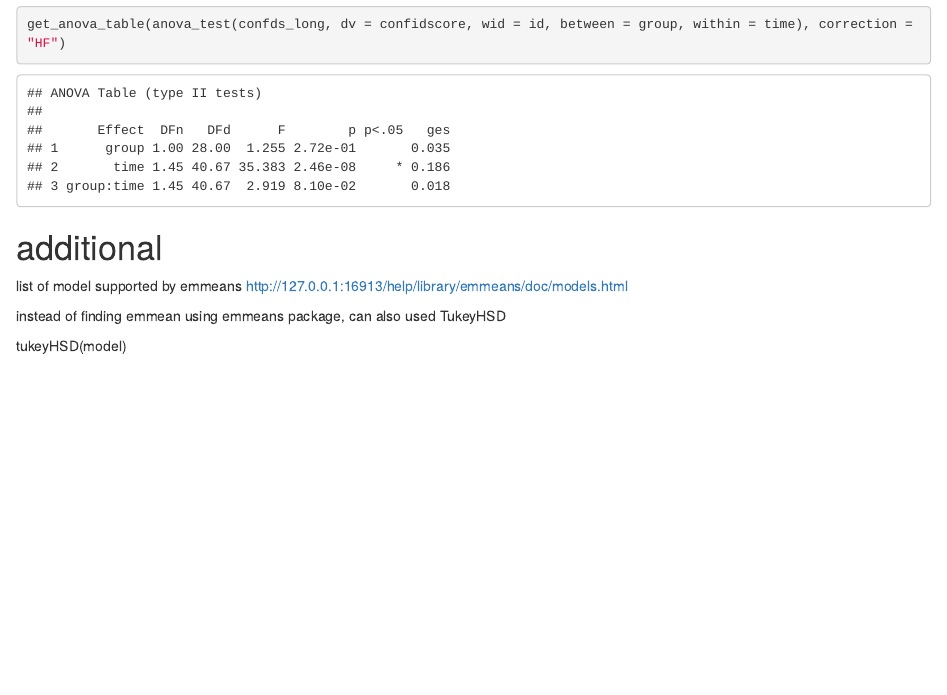
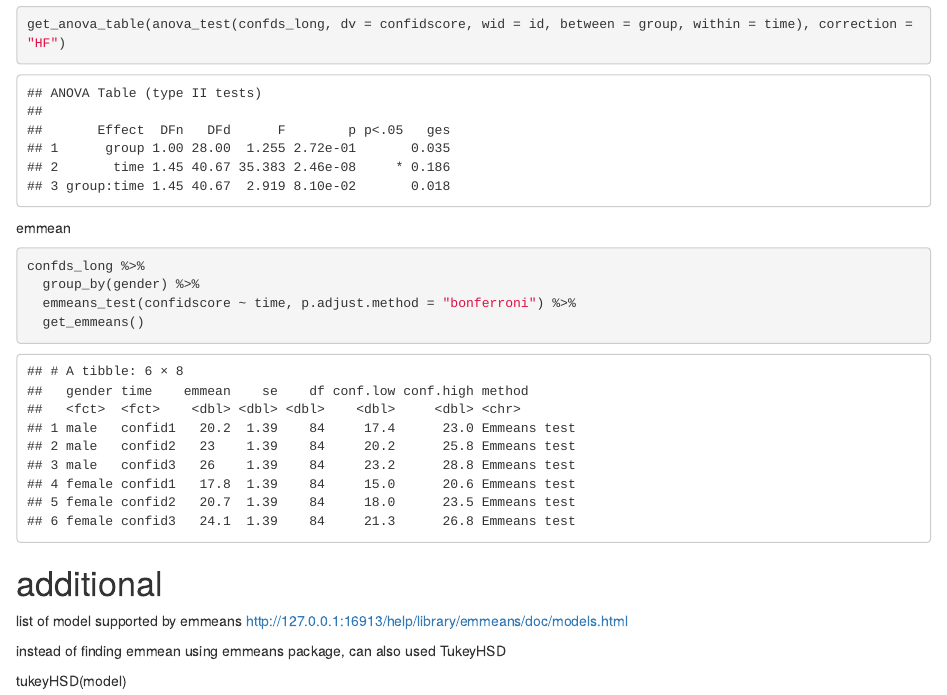
Before and after one commit to MohdAzmiSuliman/ANOVA, an R Markdown document (ANOVA.Rmd): the page in a window 1100 px wide, from 17820 px down. Rendered offline with R 4.5, knitr and Pandoc, with nearby package versions; code that draws random numbers runs with fixed seeds of ours.

Commit message:
update RM ANOVA part

````diff
--- a/ANOVA.Rmd
+++ b/ANOVA.Rmd
@@ -335,6 +335,15 @@ get_anova_table(anova_test(confds_long, dv = confidscore, wid = id, between = gr
 
 ```
 
+emmean
+
+```{r}
+confds_long %>%
+  group_by(gender) %>%
+  emmeans_test(confidscore ~ time, p.adjust.method = "bonferroni") %>%
+  get_emmeans()
+```
+
 
 # additional
 
````
